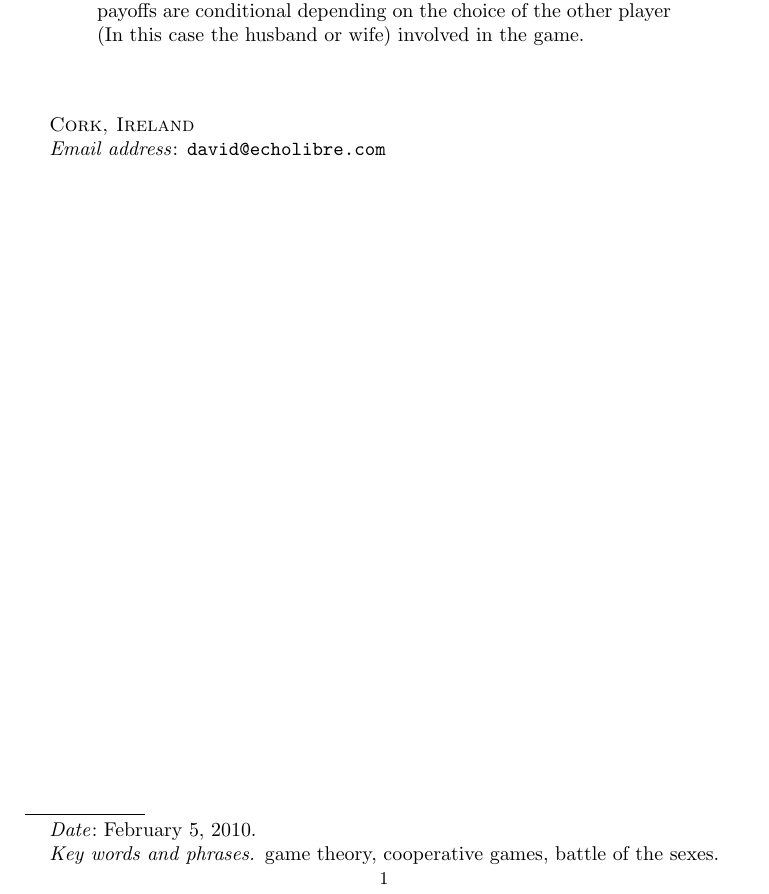
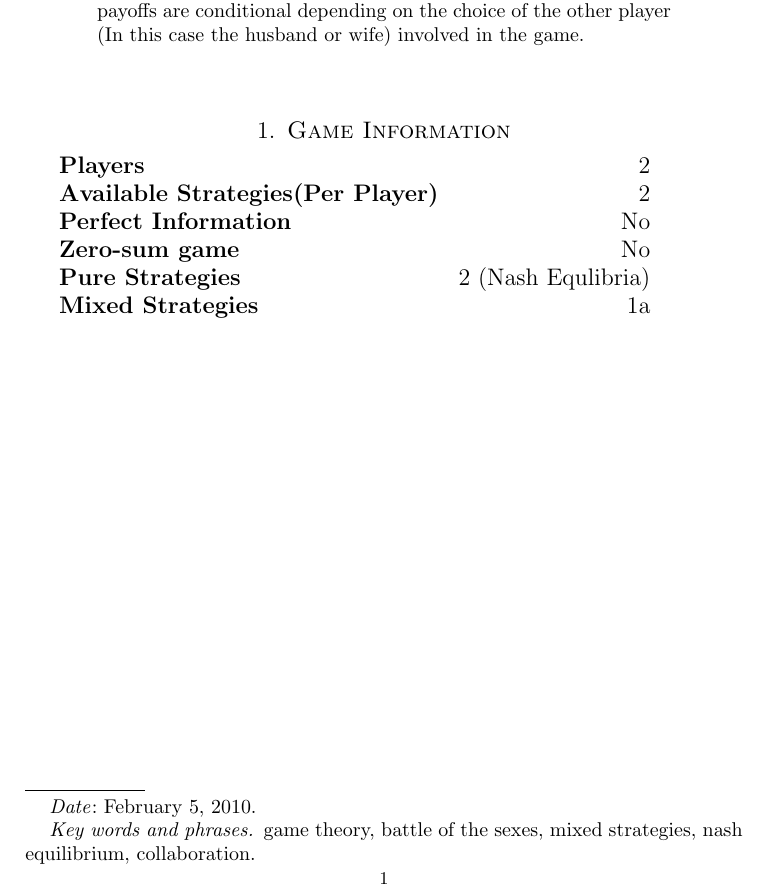
Before and after one commit to davidcoallier/MathematicsGameTheory, a LaTeX paper (Games/BattleOfTheSexes.tex): part of the page, cut so that both start at the same text. Compiled offline with pdfLaTeX.

Commit message:
- added initial content for battle of the sexes game information

```diff
--- a/Games/BattleOfTheSexes.tex
+++ b/Games/BattleOfTheSexes.tex
@@ -5,8 +5,8 @@
 
 
    \author{David Coallier}
-   \address{Cork, Ireland}
-   \email{david@echolibre.com}
+   %% \address{Cork, Ireland}
+   %% \email{david@echolibre.com}
 
    \title[Battle of the Sexes]{}
 
@@ -21,10 +21,20 @@
     the husband or wife) involved in the game.
    \end{abstract}
 
-   \keywords{game theory, cooperative games, battle of the sexes}
+   \keywords{game theory, battle of the sexes, mixed strategies, nash equilibrium, collaboration}
 
    \date{\today}
 
    \maketitle
 
+   \section{Game Information}
+    \begin{tabular}{l r}
+     \textbf{Players}&2\\
+     \textbf{Available Strategies(Per Player)}&2 \\
+     \textbf{Perfect Information}&No \\
+     \textbf{Zero-sum game}&No\\
+     \textbf{Pure Strategies}&2 (Nash Equlibria)\\
+     \textbf{Mixed Strategies}&1a
+    \end{tabular}
+
 \end{document}
```
